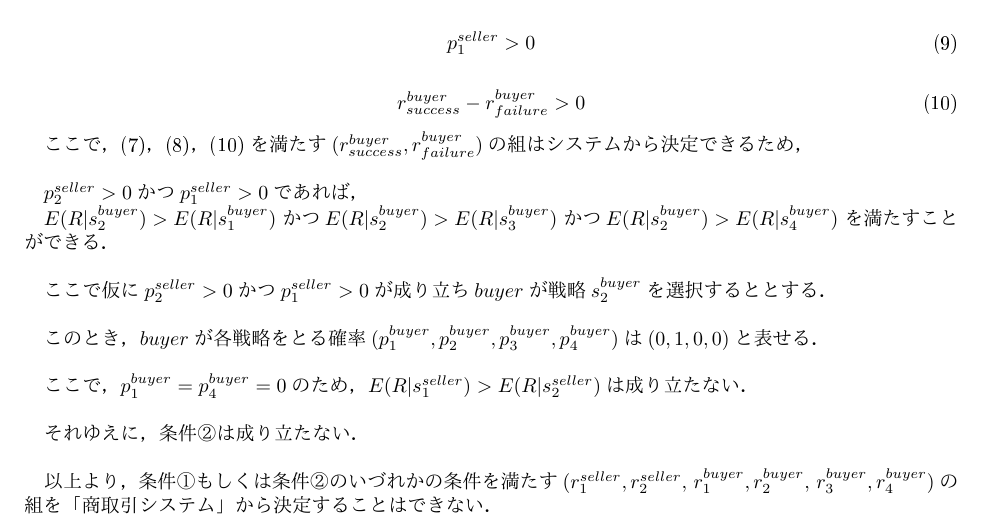
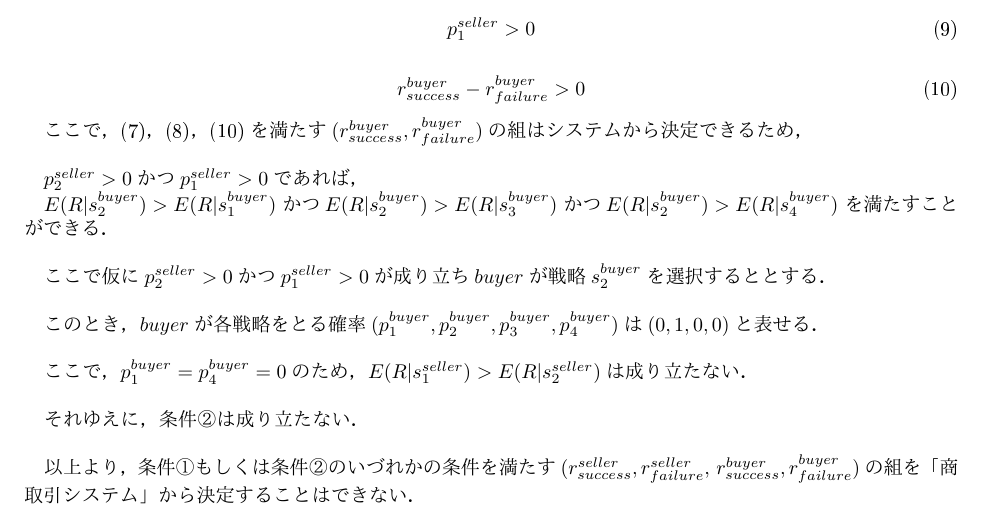
Before and after one commit to nontan18/deal-game-theory1, a LaTeX paper (deal-game.tex): part of page 9 of 10, cut so that both start at the same text. The pictures show the PDF file deal-game.pdf that the author committed with the source.

Commit message:
命題にて定義されていないrが記されていた点の修正

```diff
--- a/deal-game.tex
+++ b/deal-game.tex
@@ -196,11 +196,11 @@ $E(R|s^{buyer}_2) > E(R|s^{buyer}_4)$ …条件②\\
 
 を満たす必要がある．\\
 
-　つまり，不正行為を防ぐ商取引のインセンティブ設計を行うためには，条件①もしくは条件②を満たす$(r^{seller}_1, r^{seller}_2, r^{buyer}_1, r^{buyer}_2, r^{buyer}_3, r^{buyer}_4)$の組を「商取引システム」から決定することができなければならない．
+　つまり，不正行為を防ぐ商取引のインセンティブ設計を行うためには，条件①もしくは条件②を満たす$(r^{seller}_{success}, r^{seller}_{failure}, r^{buyer}_{success}, r^{buyer}_{failure})$の組を「商取引システム」から決定することができなければならない．
 そこで，不正行為を防ぐ商取引のインセンティブ設計が不可能であることを示すために，次の命題を証明する．
 
 \subsection{命題}
-条件①もしくは条件②のいづれかの条件を満たす$(r^{seller}_1, r^{seller}_2, r^{buyer}_1, r^{buyer}_2, r^{buyer}_3, r^{buyer}_4)$の組を商取引システムから決定することはできない．
+条件①もしくは条件②のいづれかの条件を満たす$(r^{seller}_{success}, r^{seller}_{failure}, r^{buyer}_{success}, r^{buyer}_{failure})$の組を商取引システムから決定することはできない．
 
 \subsection{証明}
 $player$が戦略$s^{player}_n$をとる確率を$p^{player}_{n}$と表す．$(0 \leq p^{player}_{n} \leq 1)$\\
@@ -311,8 +311,8 @@ $ (p^{seller}_1 - p^{seller}_2)(r^{buyer}_{success} - r^{buyer}_{failure}) > 0$\
 \end{equation}
 
 の3つを満たす必要がある．しかし,(\ref{quad1})と(\ref{quad2})は矛盾するため，
-$(r^{seller}_1, r^{seller}_2, $
-$r^{buyer}_1, r^{buyer}_2, r^{buyer}_3, r^{buyer}_4)$ \\
+$(r^{seller}_{success}, r^{seller}_{failure}, $
+$r^{buyer}_{success}, r^{buyer}_{failure})$ \\
 がいかなる実数の組でも条件①は成り立たない． \\
 
 
@@ -404,9 +404,8 @@ $E(R |s^{seller}_1) > E(R |s^{seller}_2)$は成り立たない．\\
 それゆえに，条件②は成り立たない．\\
 
 以上より，条件①もしくは条件②のいづれかの条件を満たす
-$(r^{seller}_1, r^{seller}_2,$
-$r^{buyer}_1,r^{buyer}_2,$
-$r^{buyer}_3, r^{buyer}_4)$の組を「商取引システム」から決定することはできない．\\
+$(r^{seller}_{success}, r^{seller}_{failure},$
+$r^{buyer}_{success},r^{buyer}_{failure})$の組を「商取引システム」から決定することはできない．\\
 
 \twocolumn
 \section{結論}
```
Also changed, not shown: deal-game.pdf.
